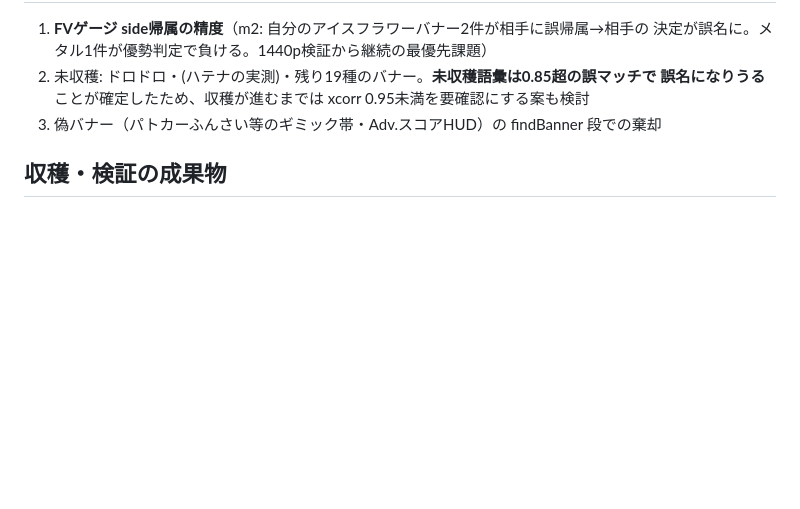
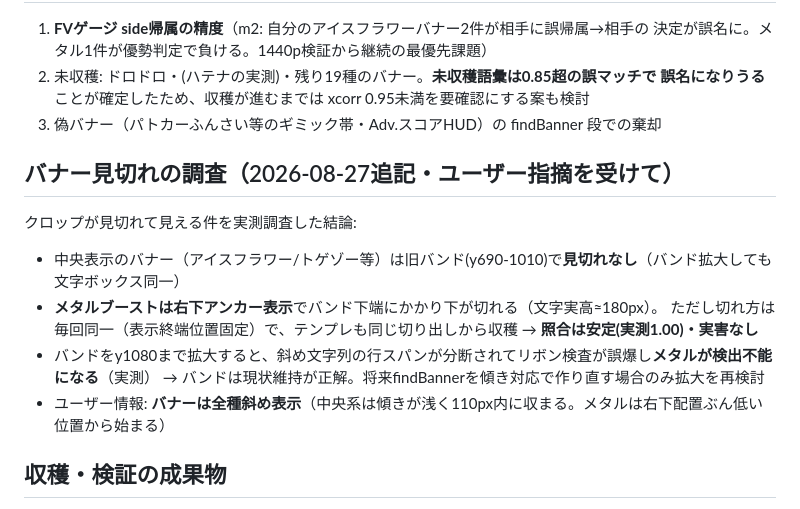
Before and after one commit to KawasakiKeitoGames/senseki-scan, a Markdown page: docs/racket-gt-check-fhd-2026-08-27.md, the part around the change. Rendered like a GitHub page; blank space fills up the shorter version.

Commit message:
バナー見切れ調査の記録（実害なし・バンド現状維持が正解）＋利き手情報
Co-Authored-By: Claude Fable 5 <noreply@anthropic.com>

```diff
--- a/docs/racket-gt-check-fhd-2026-08-27.md
+++ b/docs/racket-gt-check-fhd-2026-08-27.md
@@ -60,6 +60,16 @@ m1（00:00 キャサリン vs ベビィワリオ 7-4）の相手はDB登録「
    誤名になりうる**ことが確定したため、収穫が進むまでは xcorr 0.95未満を要確認にする案も検討
 3. 偽バナー（パトカーふんさい等のギミック帯・Adv.スコアHUD）の findBanner 段での棄却
 
+## バナー見切れの調査（2026-08-27追記・ユーザー指摘を受けて）
+
+クロップが見切れて見える件を実測調査した結論:
+- 中央表示のバナー（アイスフラワー/トゲゾー等）は旧バンド(y690-1010)で**見切れなし**（バンド拡大しても文字ボックス同一）
+- **メタルブーストは右下アンカー表示**でバンド下端にかかり下が切れる（文字実高≈180px）。
+  ただし切れ方は毎回同一（表示終端位置固定）で、テンプレも同じ切り出しから収穫 → **照合は安定(実測1.00)・実害なし**
+- バンドをy1080まで拡大すると、斜め文字列の行スパンが分断されてリボン検査が誤爆し**メタルが検出不能になる**（実測）
+  → バンドは現状維持が正解。将来findBannerを傾き対応で作り直す場合のみ拡大を再検討
+- ユーザー情報: **バナーは全種斜め表示**（中央系は傾きが浅く110px内に収まる。メタルは右下配置ぶん低い位置から始まる）
+
 ## 収穫・検証の成果物
 
 - `samples/frames/rkgt_profiles.json` — 今回の全イベントプロファイル＋アイスフラワー12/メタル8サンプル（目視ラベル済み）
```
Also changed, not shown: docs/game-mechanics.md (+5 -0 lines).
